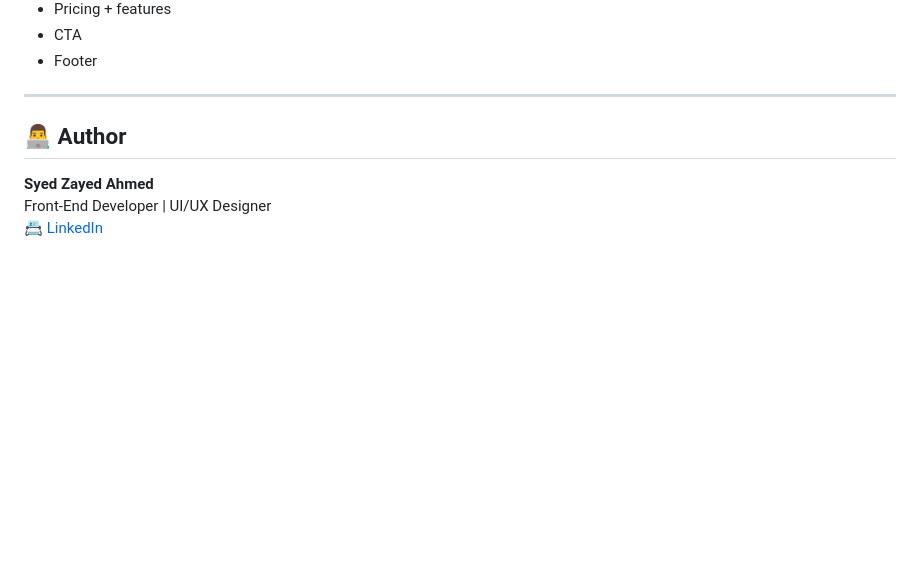
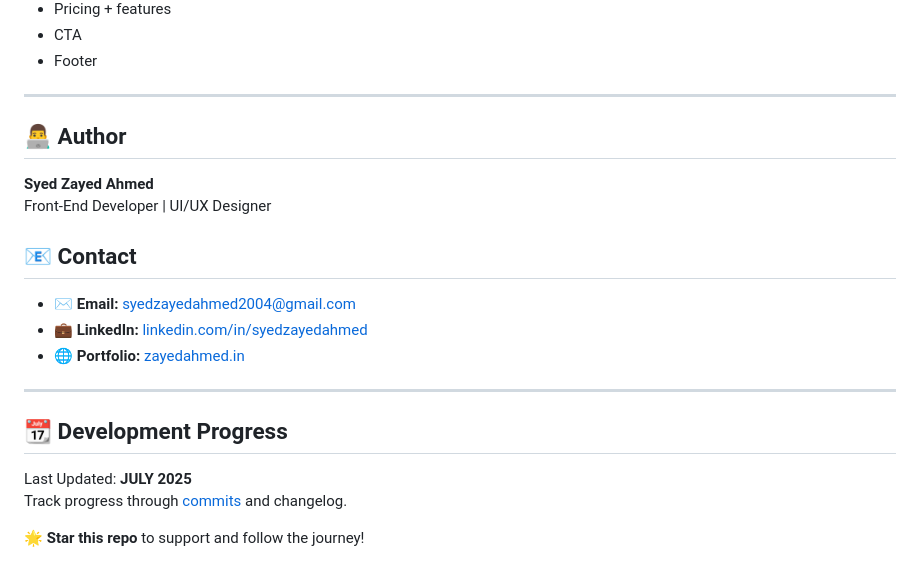
Before and after one commit to Syedzayed/OMNIFOOD, a Markdown page: README.md, the part around the change. Drawn GitHub-style; blank space fills up the shorter version.

Commit message:
Update: improved README.md content

```diff
--- a/README.md
+++ b/README.md
@@ -148,8 +148,24 @@ Privacy & terms
 
 ---
 
+
 ## 👨‍💻 Author
 
 **Syed Zayed Ahmed**
 Front-End Developer | UI/UX Designer
-📇 [LinkedIn](https://www.linkedin.com/in/syedzayedahmed)
+
+## 📧 Contact
+
+- ✉️ **Email:** [syedzayedahmed2004@gmail.com](mailto:syedzayedahmed2004@gmail.com)
+- 💼 **LinkedIn:** [linkedin.com/in/syedzayedahmed](https://www.linkedin.com/in/syedzayedahmed/)
+- 🌐 **Portfolio:** [zayedahmed.in](https://www.zayedahmed.in/)
+
+
+---
+
+## 📆 Development Progress
+
+Last Updated: **JULY 2025**
+Track progress through [commits](https://github.com/Syedzayed/OMNIFOOD/commits/main) and changelog.
+
+🌟 **Star this repo** to support and follow the journey!
```
